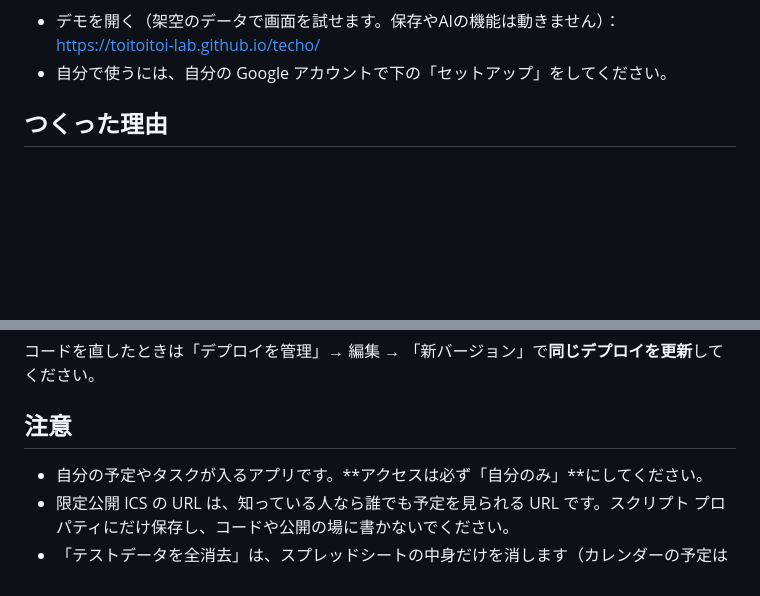
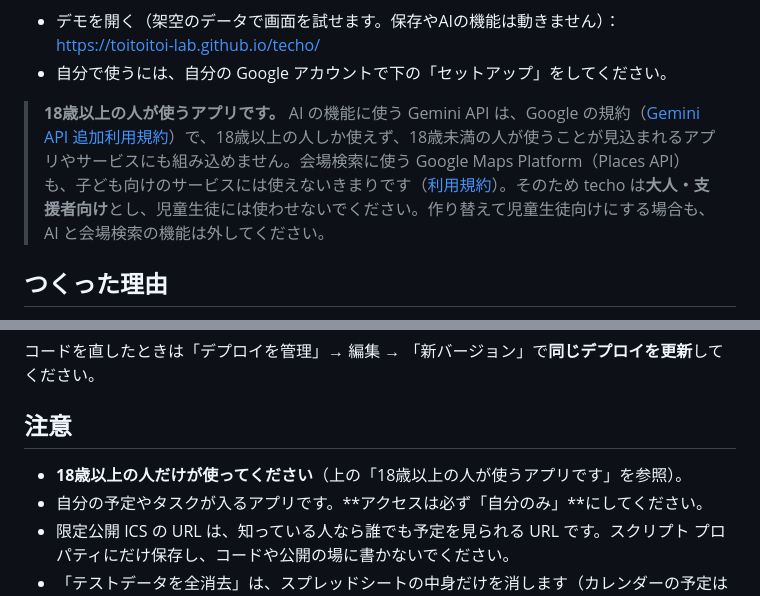
Before and after one commit to toitoitoi-lab/techo, a Markdown page: README.md, 2 parts joined by grey strips. Drawn GitHub-style; blank space fills up the shorter version.

Commit message:
README：18歳以上の人が使うアプリであること（Gemini API の規約は18歳以上・18歳未満が使うサービスへの組み込み不可。Places API も子ども向けサービス不可）を追記
Co-Authored-By: Claude Opus 5.5 <noreply@anthropic.com>
Claude-Session: https://claude.ai/code/session_01P8tT3PoQ8evywv7qfPCpv5

```diff
--- a/README.md
+++ b/README.md
@@ -7,6 +7,8 @@
 
 - デモを開く（架空のデータで画面を試せます。保存やAIの機能は動きません）：https://toitoitoi-lab.github.io/techo/
 - 自分で使うには、自分の Google アカウントで下の「セットアップ」をしてください。
+
+> **18歳以上の人が使うアプリです。** AI の機能に使う Gemini API は、Google の規約（[Gemini API 追加利用規約](https://ai.google.dev/gemini-api/terms)）で、18歳以上の人しか使えず、18歳未満の人が使うことが見込まれるアプリやサービスにも組み込めません。会場検索に使う Google Maps Platform（Places API）も、子ども向けのサービスには使えないきまりです（[利用規約](https://cloud.google.com/maps-platform/terms)）。そのため techo は**大人・支援者向け**とし、児童生徒には使わせないでください。作り替えて児童生徒向けにする場合も、AI と会場検索の機能は外してください。
 
 ## つくった理由
 
@@ -67,6 +69,7 @@ index.html ─ Code.gs ─┼─ Google スプレッドシート「手帳デー
 
 ## 注意
 
+- **18歳以上の人だけが使ってください**（上の「18歳以上の人が使うアプリです」を参照）。
 - 自分の予定やタスクが入るアプリです。**アクセスは必ず「自分のみ」**にしてください。
 - 限定公開 ICS の URL は、知っている人なら誰でも予定を見られる URL です。スクリプト プロパティにだけ保存し、コードや公開の場に書かないでください。
 - 「テストデータを全消去」は、スプレッドシートの中身だけを消します（カレンダーの予定は消えません）。
```
